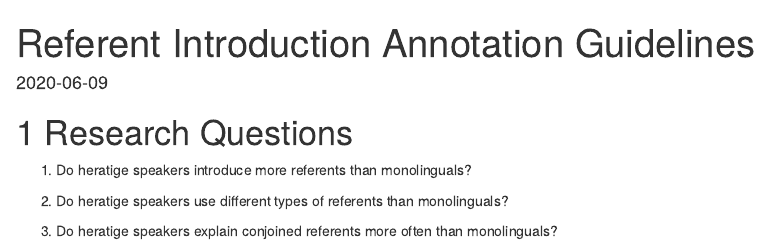
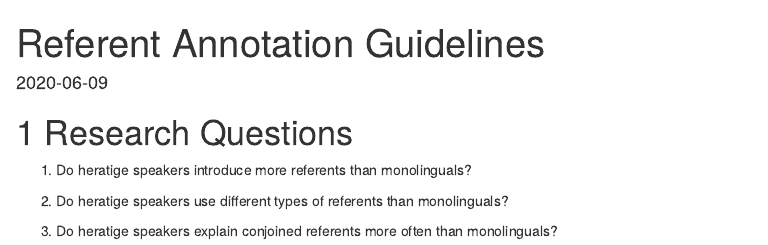
Before and after one commit to MurphyMark/referent-annotation-guidelines, an R Markdown document (index.rmd): the page in a window 1100 px wide, from its top. Rendered offline with R 4.5, knitr and Pandoc, with nearby package versions; drawn as R Markdown's standard HTML page in place of the format the file asks for.

Commit message:
deleted "introduction"

```diff
--- a/index.rmd
+++ b/index.rmd
@@ -1,5 +1,5 @@
 ---
-title: "Referent Introduction Annotation Guidelines"
+title: "Referent Annotation Guidelines"
 author: ""
 date: "`r Sys.Date()`"
 site: bookdown::bookdown_site
```
